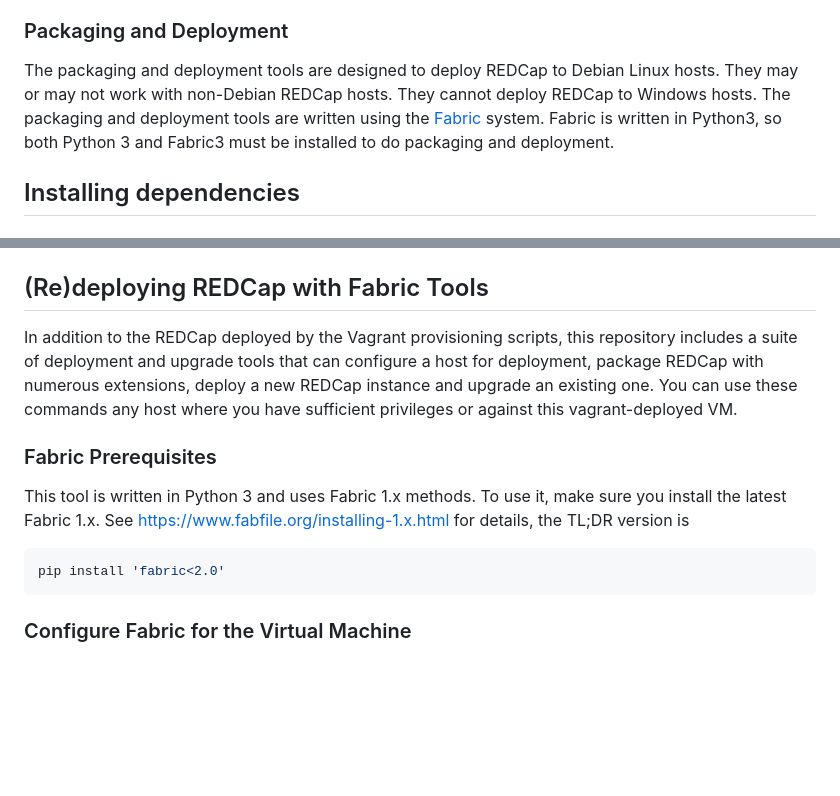
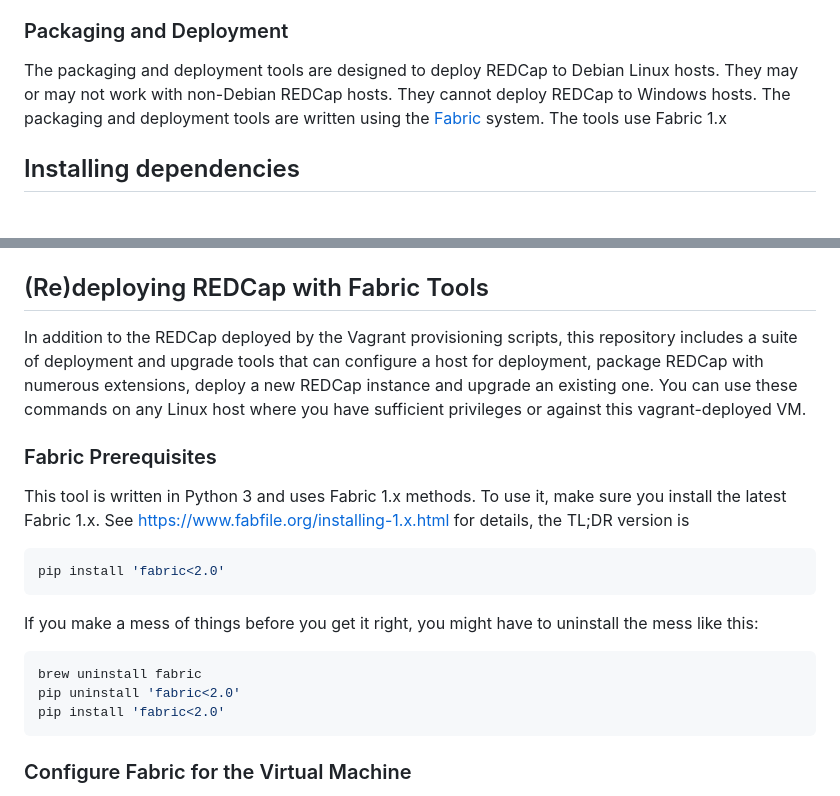
Before and after one commit to ctsit/redcap_deployment, a Markdown page: README.md, 2 parts joined by grey strips. GitHub-like rendering; blank space fills up the shorter version.

Commit message:
Update notes about fabric

````diff
--- a/README.md
+++ b/README.md
@@ -23,7 +23,7 @@ This project provides a virtual machine wherein it hosts the local REDCap instan
 
 ### Packaging and Deployment
 
-The packaging and deployment tools are designed to deploy REDCap to Debian Linux hosts. They may or may not work with non-Debian REDCap hosts.  They cannot deploy REDCap to Windows hosts. The packaging and deployment tools are written using the [Fabric](http://www.fabfile.org/) system. Fabric is written in Python3, so both Python 3 and Fabric3 must be installed to do packaging and deployment.
+The packaging and deployment tools are designed to deploy REDCap to Debian Linux hosts. They may or may not work with non-Debian REDCap hosts.  They cannot deploy REDCap to Windows hosts. The packaging and deployment tools are written using the [Fabric](http://www.fabfile.org/) system. The tools use Fabric 1.x
 
 
 ## Installing dependencies
@@ -117,13 +117,21 @@ After about two minutes, the VM should be accessible at the value of the variabl
 
 ## (Re)deploying REDCap with Fabric Tools
 
-In addition to the REDCap deployed by the Vagrant provisioning scripts, this repository includes a suite of deployment and upgrade tools that can configure a host for deployment, package REDCap with numerous extensions, deploy a new REDCap instance and upgrade an existing one.  You can use these commands any host where you have sufficient privileges or against this vagrant-deployed VM.
+In addition to the REDCap deployed by the Vagrant provisioning scripts, this repository includes a suite of deployment and upgrade tools that can configure a host for deployment, package REDCap with numerous extensions, deploy a new REDCap instance and upgrade an existing one.  You can use these commands on any Linux host where you have sufficient privileges or against this vagrant-deployed VM.
 
 ### Fabric Prerequisites
 
 This tool is written in Python 3 and uses Fabric 1.x methods. To use it, make sure you install the latest Fabric 1.x.  See https://www.fabfile.org/installing-1.x.html for details, the TL;DR version is
 
 ```bash
+pip install 'fabric<2.0'
+```
+
+If you make a mess of things before you get it right, you might have to uninstall the mess like this:
+
+```bash
+brew uninstall fabric
+pip uninstall 'fabric<2.0'
 pip install 'fabric<2.0'
 ```
 
````
